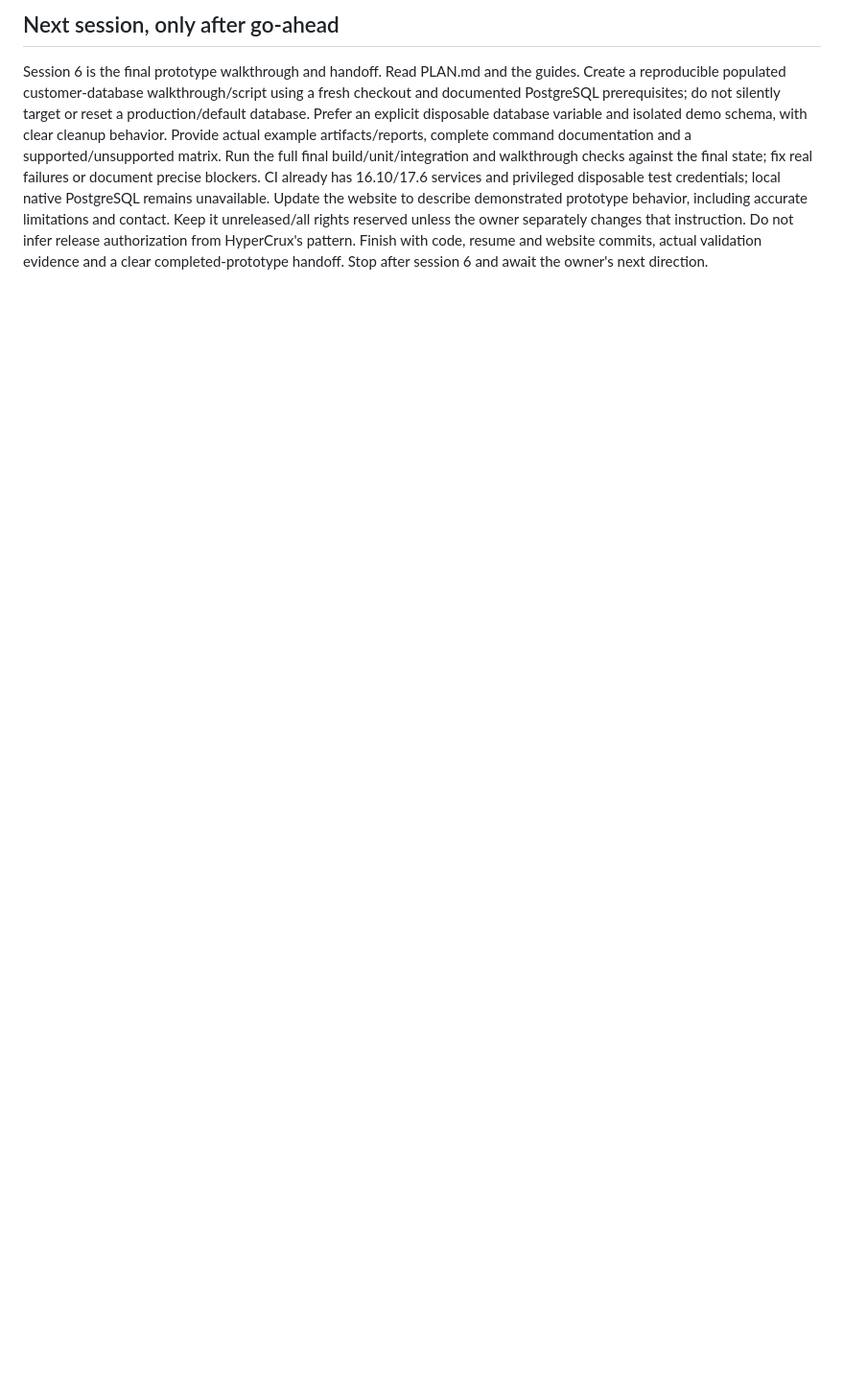
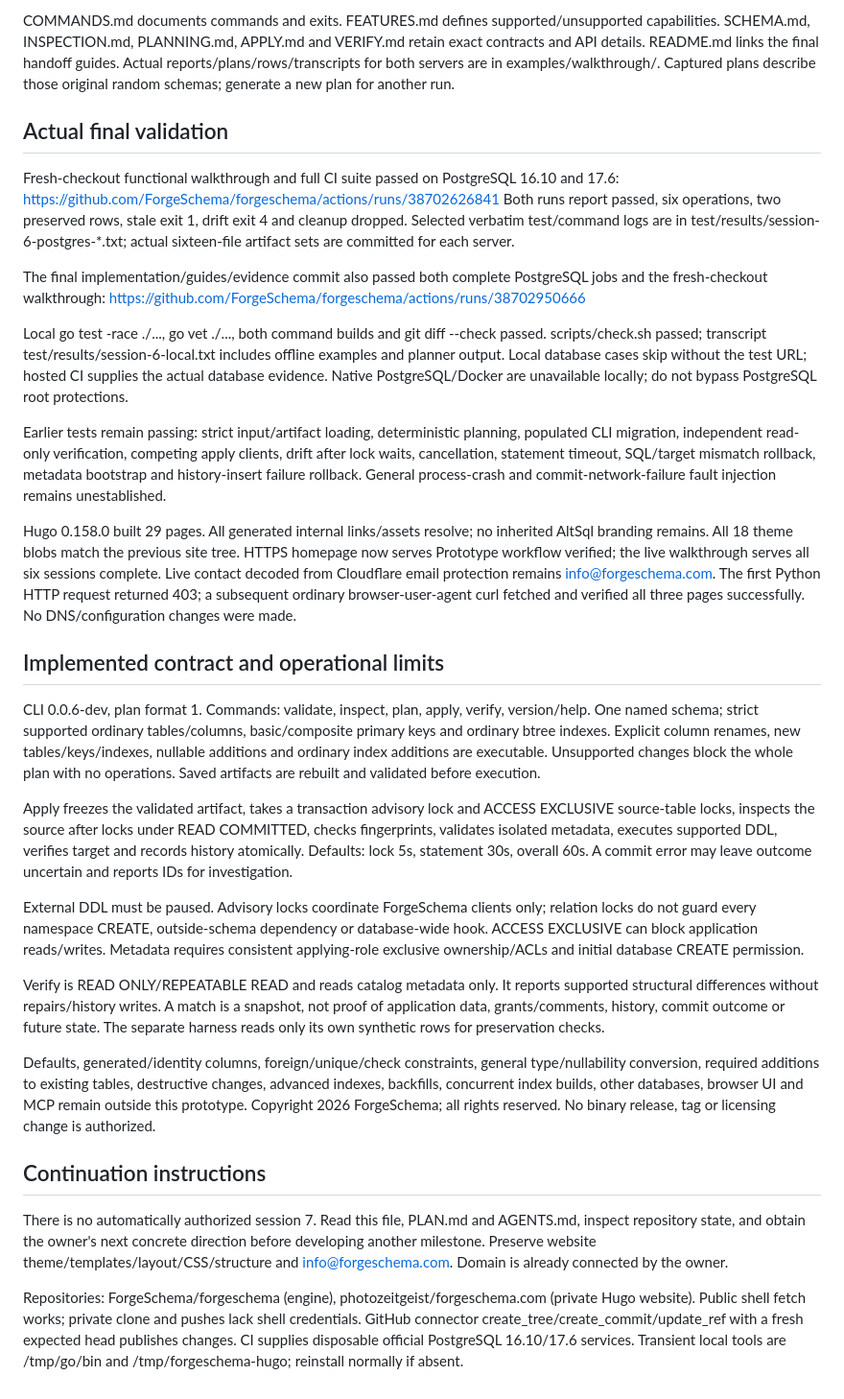
Before and after one commit to ForgeSchema/forgeschema, a Markdown page: RESUME.md, the part around one of its changes. Shown at 96% size. Drawn GitHub-style; blank space fills up the shorter version.

Commit message:
Record final prototype validation and owner handoff checkpoint

```diff
--- a/RESUME.md
+++ b/RESUME.md
@@ -45,6 +20,35 @@ Public shell clone/fetch works, private clone/push lacks credentials. Publish us
 
-## Next session, only after go-ahead
-Session 6 is the final prototype walkthrough and handoff. Read PLAN.md and the guides. Create a reproducible populated customer-database walkthrough/script using a fresh checkout and documented PostgreSQL prerequisites; do not silently target or reset a production/default database. Prefer an explicit disposable database variable and isolated demo schema, with clear cleanup behavior.
-Provide actual example artifacts/reports, complete command documentation and a supported/unsupported matrix. Run the full final build/unit/integration and walkthrough checks against the final state; fix real failures or document precise blockers. CI already has 16.10/17.6 services and privileged disposable test credentials; local native PostgreSQL remains unavailable.
-Update the website to describe demonstrated prototype behavior, including accurate limitations and contact. Keep it unreleased/all rights reserved unless the owner separately changes that instruction. Do not infer release authorization from HyperCrux's pattern.
-Finish with code, resume and website commits, actual validation evidence and a clear completed-prototype handoff. Stop after session 6 and await the owner's next direction.
+COMMANDS.md documents commands and exits. FEATURES.md defines supported/unsupported capabilities. SCHEMA.md, INSPECTION.md, PLANNING.md, APPLY.md and VERIFY.md retain exact contracts and API details. README.md links the final handoff guides. Actual reports/plans/rows/transcripts for both servers are in examples/walkthrough/. Captured plans describe those original random schemas; generate a new plan for another run.
+
+## Actual final validation
+
+Fresh-checkout functional walkthrough and full CI suite passed on PostgreSQL 16.10 and 17.6:
+https://github.com/ForgeSchema/forgeschema/actions/runs/38702626841
+Both runs report passed, six operations, two preserved rows, stale exit 1, drift exit 4 and cleanup dropped. Selected verbatim test/command logs are in test/results/session-6-postgres-*.txt; actual sixteen-file artifact sets are committed for each server.
+
+The final implementation/guides/evidence commit also passed both complete PostgreSQL jobs and the fresh-checkout walkthrough:
+https://github.com/ForgeSchema/forgeschema/actions/runs/38702950666
+
+Local go test -race ./..., go vet ./..., both command builds and git diff --check passed. scripts/check.sh passed; transcript test/results/session-6-local.txt includes offline examples and planner output. Local database cases skip without the test URL; hosted CI supplies the actual database evidence. Native PostgreSQL/Docker are unavailable locally; do not bypass PostgreSQL root protections.
+
+Earlier tests remain passing: strict input/artifact loading, deterministic planning, populated CLI migration, independent read-only verification, competing apply clients, drift after lock waits, cancellation, statement timeout, SQL/target mismatch rollback, metadata bootstrap and history-insert failure rollback. General process-crash and commit-network-failure fault injection remains unestablished.
+
+Hugo 0.158.0 built 29 pages. All generated internal links/assets resolve; no inherited AltSql branding remains. All 18 theme blobs match the previous site tree. HTTPS homepage now serves Prototype workflow verified; the live walkthrough serves all six sessions complete. Live contact decoded from Cloudflare email protection remains info@forgeschema.com. The first Python HTTP request returned 403; a subsequent ordinary browser-user-agent curl fetched and verified all three pages successfully. No DNS/configuration changes were made.
+
+## Implemented contract and operational limits
+
+CLI 0.0.6-dev, plan format 1. Commands: validate, inspect, plan, apply, verify, version/help. One named schema; strict supported ordinary tables/columns, basic/composite primary keys and ordinary btree indexes. Explicit column renames, new tables/keys/indexes, nullable additions and ordinary index additions are executable. Unsupported changes block the whole plan with no operations. Saved artifacts are rebuilt and validated before execution.
+
+Apply freezes the validated artifact, takes a transaction advisory lock and ACCESS EXCLUSIVE source-table locks, inspects the source after locks under READ COMMITTED, checks fingerprints, validates isolated metadata, executes supported DDL, verifies target and records history atomically. Defaults: lock 5s, statement 30s, overall 60s. A commit error may leave outcome uncertain and reports IDs for investigation.
+
+External DDL must be paused. Advisory locks coordinate ForgeSchema clients only; relation locks do not guard every namespace CREATE, outside-schema dependency or database-wide hook. ACCESS EXCLUSIVE can block application reads/writes. Metadata requires consistent applying-role exclusive ownership/ACLs and initial database CREATE permission.
+
+Verify is READ ONLY/REPEATABLE READ and reads catalog metadata only. It reports supported structural differences without repairs/history writes. A match is a snapshot, not proof of application data, grants/comments, history, commit outcome or future state. The separate harness reads only its own synthetic rows for preservation checks.
+
+Defaults, generated/identity columns, foreign/unique/check constraints, general type/nullability conversion, required additions to existing tables, destructive changes, advanced indexes, backfills, concurrent index builds, other databases, browser UI and MCP remain outside this prototype. Copyright 2026 ForgeSchema; all rights reserved. No binary release, tag or licensing change is authorized.
+
+## Continuation instructions
+
+There is no automatically authorized session 7. Read this file, PLAN.md and AGENTS.md, inspect repository state, and obtain the owner's next concrete direction before developing another milestone. Preserve website theme/templates/layout/CSS/structure and info@forgeschema.com. Domain is already connected by the owner.
+
+Repositories: ForgeSchema/forgeschema (engine), photozeitgeist/forgeschema.com (private Hugo website). Public shell fetch works; private clone and pushes lack shell credentials. GitHub connector create_tree/create_commit/update_ref with a fresh expected head publishes changes. CI supplies disposable official PostgreSQL 16.10/17.6 services. Transient local tools are /tmp/go/bin and /tmp/forgeschema-hugo; reinstall normally if absent.
```
Also changed, not shown: other parts of RESUME.md (+10 -35 lines).
